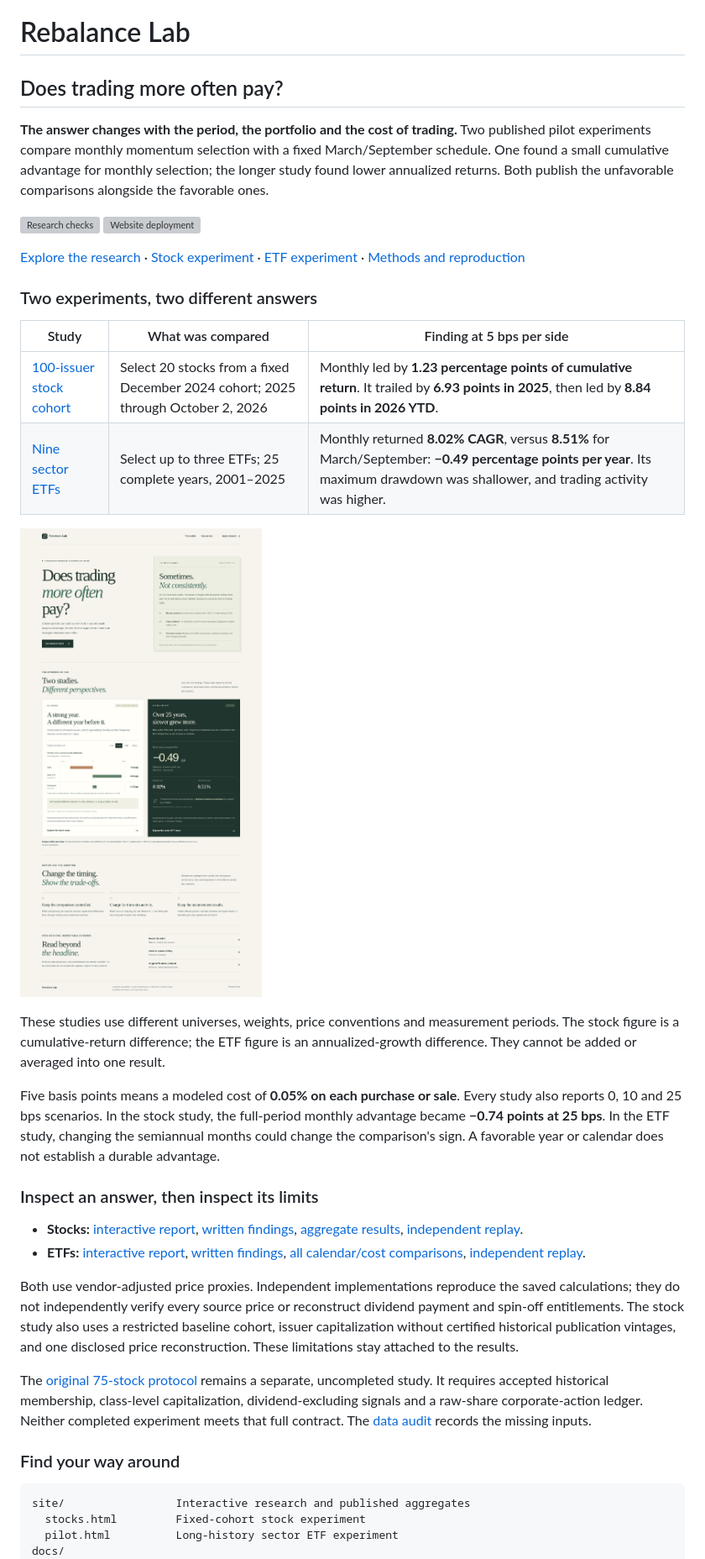
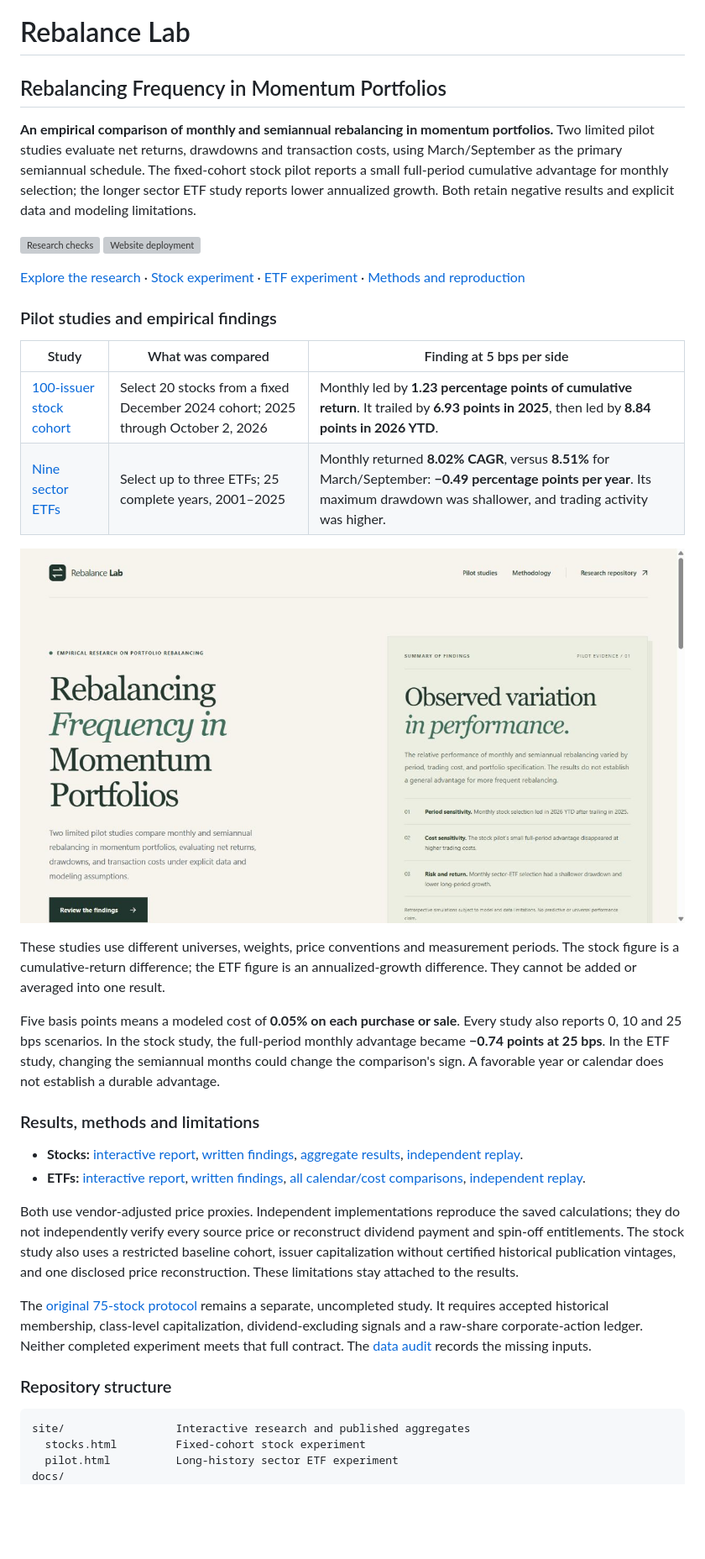
Before and after one commit to Yuchi-Wang02/rebalance-lab, a Markdown page: README.md, the part around the change. Shown at 84% size. Drawn GitHub-style; pictures changed too: docs/assets/site-preview.png; blank space fills up the shorter version; grey boxes are pictures that could not be loaded.

````diff
--- a/README.md
+++ b/README.md
@@ -1,15 +1,15 @@
 # Rebalance Lab
 
-## Does trading more often pay?
+## Rebalancing Frequency in Momentum Portfolios
 
-**The answer changes with the period, the portfolio and the cost of trading.** Two published pilot experiments compare monthly momentum selection with a fixed March/September schedule. One found a small cumulative advantage for monthly selection; the longer study found lower annualized returns. Both publish the unfavorable comparisons alongside the favorable ones.
+**An empirical comparison of monthly and semiannual rebalancing in momentum portfolios.** Two limited pilot studies evaluate net returns, drawdowns and transaction costs, using March/September as the primary semiannual schedule. The fixed-cohort stock pilot reports a small full-period cumulative advantage for monthly selection; the longer sector ETF study reports lower annualized growth. Both retain negative results and explicit data and modeling limitations.
 
 [![Research checks](https://github.com/Yuchi-Wang02/rebalance-lab/actions/workflows/checks.yml/badge.svg)](https://github.com/Yuchi-Wang02/rebalance-lab/actions/workflows/checks.yml)
 [![Website deployment](https://github.com/Yuchi-Wang02/rebalance-lab/actions/workflows/pages.yml/badge.svg)](https://github.com/Yuchi-Wang02/rebalance-lab/actions/workflows/pages.yml)
 
 [Explore the research](https://yuchi-wang02.github.io/rebalance-lab/) · [Stock experiment](https://yuchi-wang02.github.io/rebalance-lab/stocks.html) · [ETF experiment](https://yuchi-wang02.github.io/rebalance-lab/pilot.html) · [Methods and reproduction](docs/README.md)
 
-### Two experiments, two different answers
+### Pilot studies and empirical findings
 
 | Study | What was compared | Finding at 5 bps per side |
 |---|---|---|
@@ -22,7 +22,7 @@ These studies use different universes, weights, price conventions and measuremen
 
 Five basis points means a modeled cost of **0.05% on each purchase or sale**. Every study also reports 0, 10 and 25 bps scenarios. In the stock study, the full-period monthly advantage became **−0.74 points at 25 bps**. In the ETF study, changing the semiannual months could change the comparison's sign. A favorable year or calendar does not establish a durable advantage.
 
-### Inspect an answer, then inspect its limits
+### Results, methods and limitations
 
 - **Stocks:** [interactive report](https://yuchi-wang02.github.io/rebalance-lab/stocks.html), [written findings](docs/studies/stock-pilot.md), [aggregate results](site/data/stock-pilot-summary.json), [independent replay](site/data/stock-pilot-validation.json).
 - **ETFs:** [interactive report](https://yuchi-wang02.github.io/rebalance-lab/pilot.html), [written findings](docs/studies/sector-etf-pilot.md), [all calendar/cost comparisons](site/data/etf-pilot-full_period.csv), [independent replay](docs/validation/pilot-validation.md).
@@ -31,7 +31,7 @@ Both use vendor-adjusted price proxies. Independent implementations reproduce th
 
 The [original 75-stock protocol](docs/methods/original-stock-protocol.md) remains a separate, uncompleted study. It requires accepted historical membership, class-level capitalization, dividend-excluding signals and a raw-share corporate-action ledger. Neither completed experiment meets that full contract. The [data audit](docs/data/original-data-audit.md) records the missing inputs.
 
-### Find your way around
+### Repository structure
 
 ```text
 site/                 Interactive research and published aggregates
````
Also changed, not shown: docs/project/repository-settings.md (+2 -2 lines), docs/project/site-strategy.md (+3 -3 lines), 6 other files.
